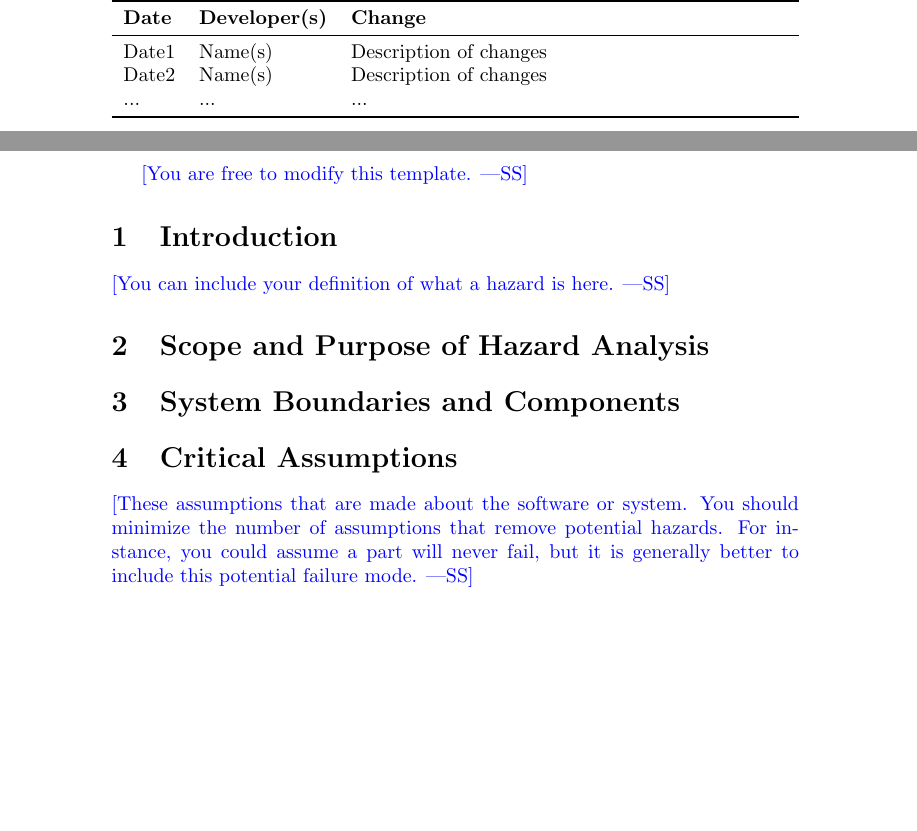
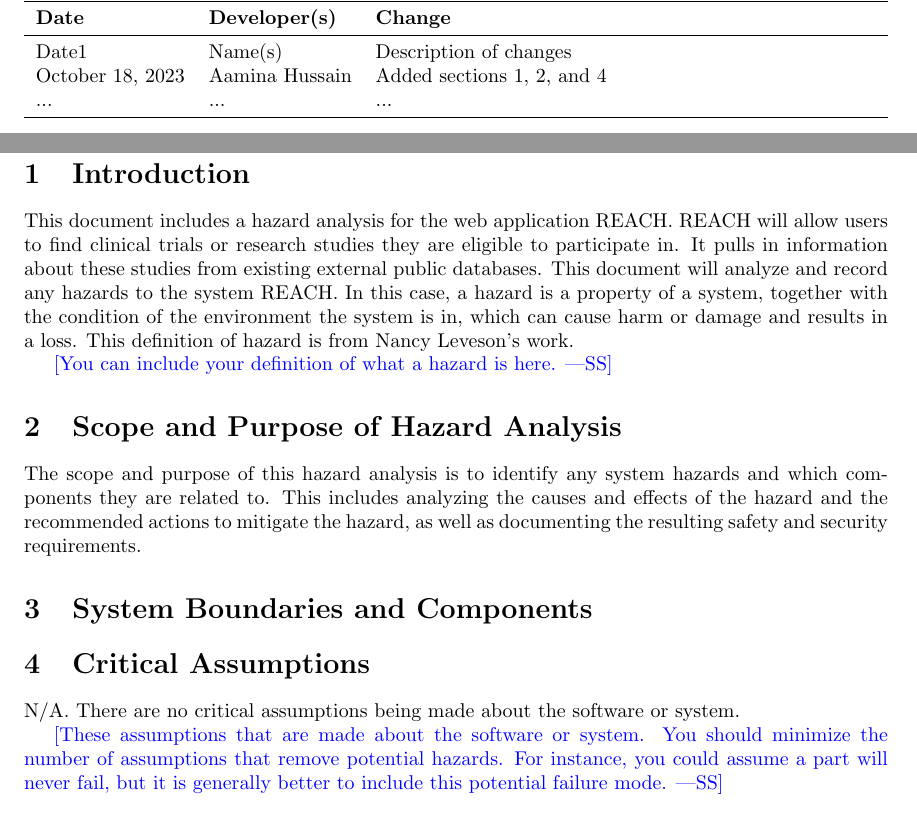
Before and after one commit to davimang/REACH, a LaTeX document (docs/HazardAnalysis/HazardAnalysis.tex): two parts of pages 2 and 4 of 4 before the commit and two parts of pages 2 and 4 of 5 after it, joined at a grey line, cut so that both start at the same text, the shorter picture padded with empty space. Compiled offline with pdfLaTeX.

Commit message:
added sections 1, 2, and 4 to hazard analysis

```diff
--- a/docs/HazardAnalysis/HazardAnalysis.tex
+++ b/docs/HazardAnalysis/HazardAnalysis.tex
@@ -6,6 +6,7 @@
 \usepackage{float}
 \usepackage{pdflscape}
 \usepackage{multirow}
+\usepackage{geometry}
 
 \hypersetup{
     colorlinks=true,       % false: boxed links; true: colored links
@@ -14,6 +15,8 @@
     filecolor=magenta,      % color of file links
     urlcolor=cyan           % color of external links
 }
+
+\geometry{margin=1.25in}
 
 \title{Hazard Analysis\\\progname}
 
@@ -40,7 +43,7 @@
 \textbf{Date} & \textbf{Developer(s)} & \textbf{Change}\\
 \midrule
 Date1 & Name(s) & Description of changes\\
-Date2 & Name(s) & Description of changes\\
+October 18, 2023 & Aamina Hussain & Added sections 1, 2, and 4\\
 ... & ... & ...\\
 \bottomrule
 \end{tabularx}
@@ -57,14 +60,23 @@ Date2 & Name(s) & Description of changes\\
 \wss{You are free to modify this template.}
 
 \section{Introduction}
+This document includes a hazard analysis for the web application REACH. REACH will allow users
+to find clinical trials or research studies they are eligible to participate in. It pulls in information about these studies
+from existing external public databases. This document will analyze and record any hazards to the system REACH. In this case,
+a hazard is a property of a system, together with the condition of the environment the system is in, which can cause harm or
+damage and results in a loss. This definition of hazard is from Nancy Leveson's work.
 
 \wss{You can include your definition of what a hazard is here.}
 
 \section{Scope and Purpose of Hazard Analysis}
+The scope and purpose of this hazard analysis is to identify any system hazards and which components they are related to. This
+includes analyzing the causes and effects of the hazard and the recommended actions to mitigate the hazard, as well as documenting
+the resulting safety and security requirements.
 
 \section{System Boundaries and Components}
 
 \section{Critical Assumptions}
+N/A. There are no critical assumptions being made about the software or system.
 
 \wss{These assumptions that are made about the software or system.  You should
 minimize the number of assumptions that remove potential hazards.  For instance,
```
Also changed, not shown: docs/HazardAnalysis/HazardAnalysis.pdf.
